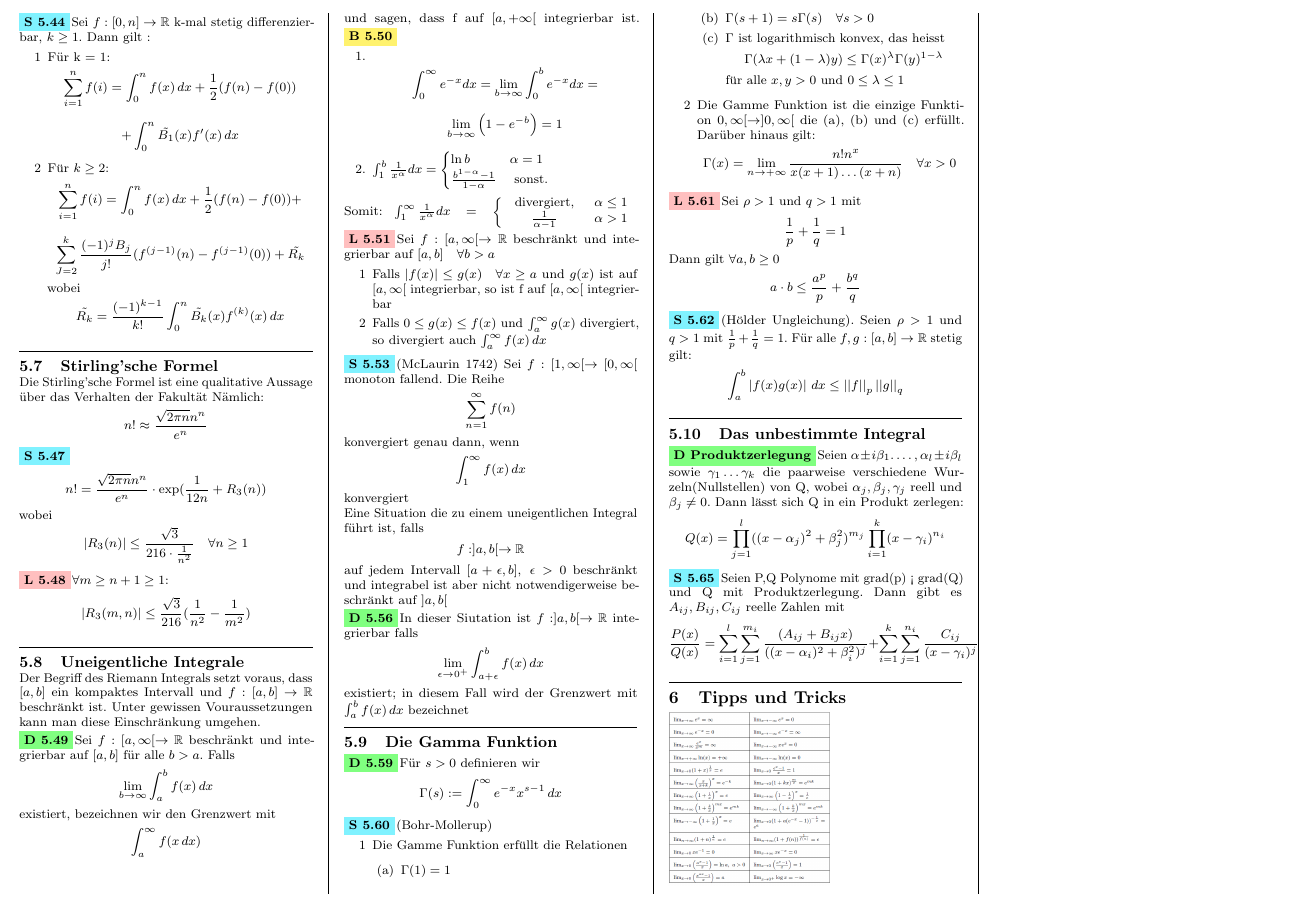
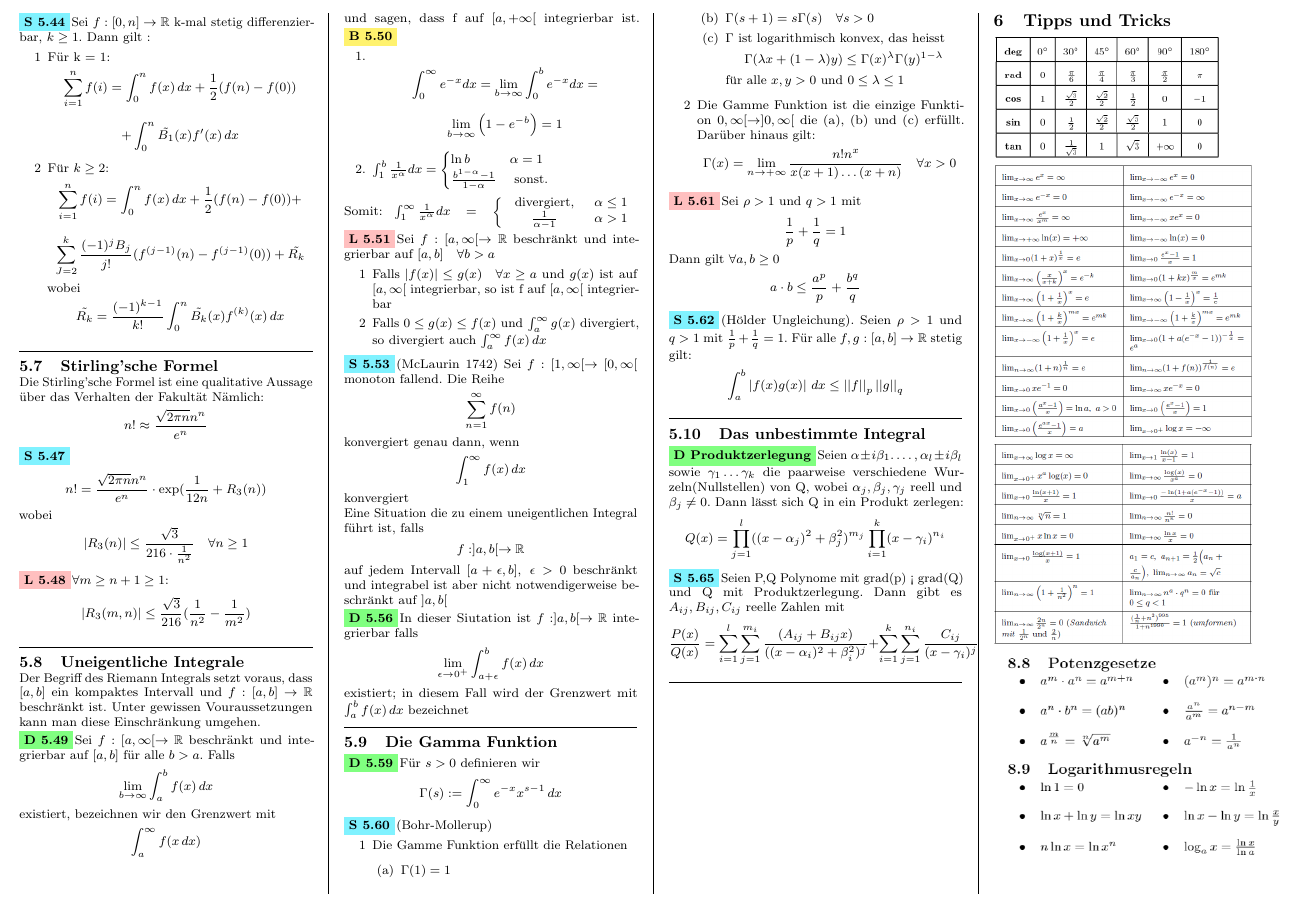
Before and after one commit to SamuelAggeler/Analysis1, a LaTeX document (summary.tex, which reads Riemann_Integral.tex): part of page 11 of 11 before the commit and part of page 11 of 12 after it, cut so that both start at the same text. Compiled offline with pdfLaTeX.

Commit message:
shortened some examples for more usefull stuff

```diff
--- a/Riemann_Integral.tex
+++ b/Riemann_Integral.tex
@@ -253,4 +253,7 @@ wobei \( \alpha_j, \beta_j, \gamma_j\) reell und \(\beta_j \neq 0\). Dann lässt
 \[ \frac{P(x)}{Q(x)} = \sum_{i=1}^l \sum_{j=1}^{m_i} \frac{(A_{ij} + B_{ij}x)}{((x - \alpha_i)^2 + \beta_i^2)^j} + \sum_{i=1}^k \sum_{j=1}^{n_i} \frac{C_{ij}}{(x - \gamma_i)^j}\]
 \sep
 \section{Tipps und Tricks}
-\includegraphics[scale=0.500]{RandomGrenzwerte.png}
+\includegraphics[scale=0.600]{RAD_values.png}
+\includegraphics[scale=0.800]{RandomGrenzwerte.png}
+\includegraphics[scale=0.800]{randomGrenzwerte2.png}
+\includegraphics[scale=0.400]{logarithmus_Exponentengesetze.png}
```
Also changed, not shown: img/Partialbruchzerlegung.png (added), img/RAD_values.png (added), img/logarithmus_Exponentengesetze.png (added), img/randomIntegrale.png (added), img/randomIntegrale2.png (added), img/randomIntegrale3.png (added), summary.pdf, Riemann_Integral.tex (4 more changed lines), 5 other files.
